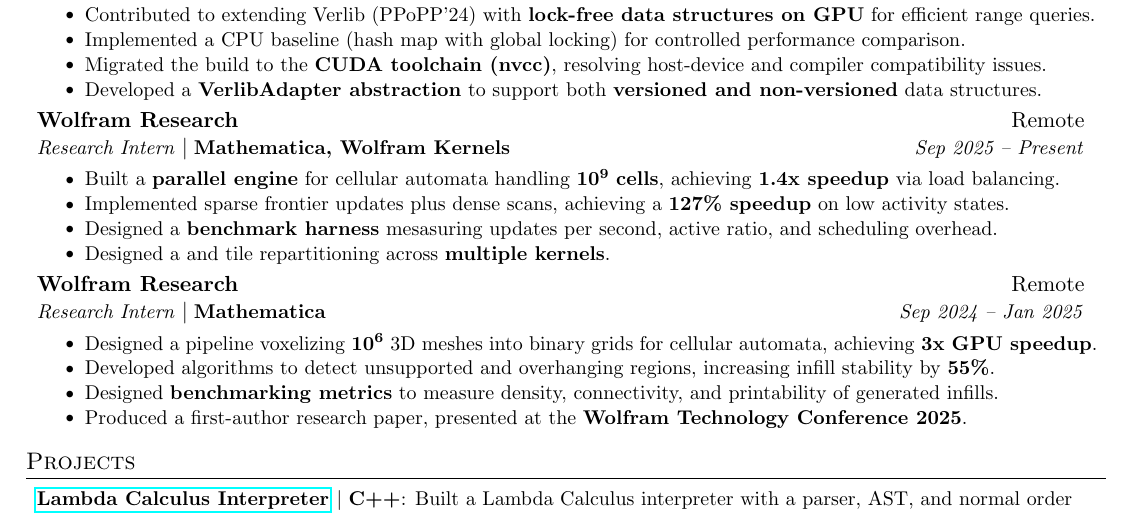
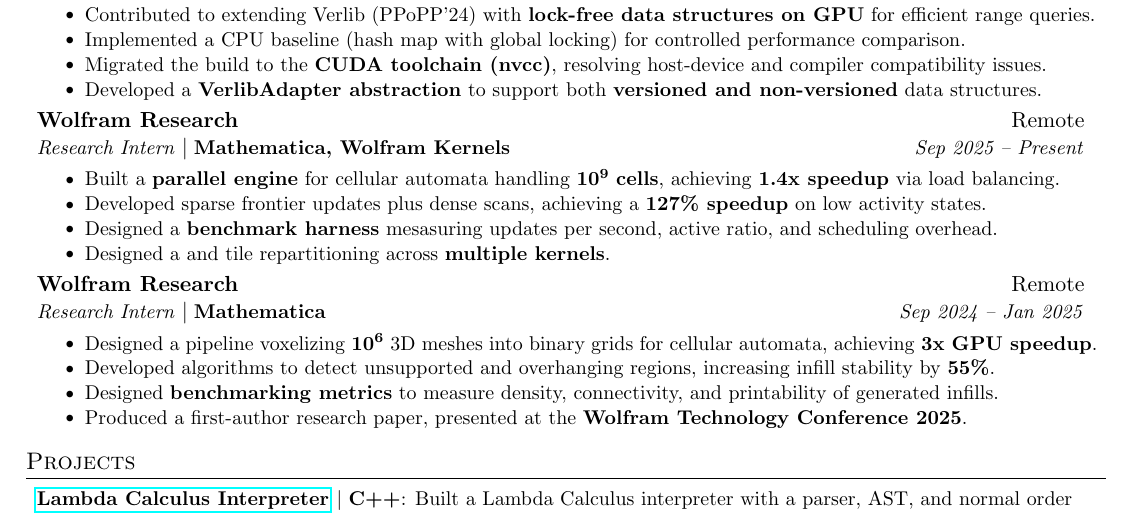
Before and after one commit to AustinBoyuJiang/Austin_Jiang_Resume, a LaTeX CV (Austin_Jiang_Resume.tex): part of the page, cut so that both start at the same text. Compiled offline with pdfLaTeX.

Commit message:
Jan 15, 2026, 6:59 PM

```diff
--- a/Austin_Jiang_Resume.tex
+++ b/Austin_Jiang_Resume.tex
@@ -135,7 +135,7 @@
     {Research Intern}{Mathematica, Wolfram Kernels}{Sep 2025 -- Present}
     \resumeItemListStart
     \resumeItem{}{Built a \textbf{parallel engine} for cellular automata handling $\mathbf{10^9}$ \textbf{cells}, achieving \textbf{1.4x speedup} via load balancing.}
-    \resumeItem{}{Implemented sparse frontier updates plus dense scans, achieving a \textbf{127\% speedup} on low activity states.}
+    \resumeItem{}{Developed sparse frontier updates plus dense scans, achieving a \textbf{127\% speedup} on low activity states.}
     \resumeItem{}{Designed a \textbf{benchmark harness} mesasuring updates per second, active ratio, and scheduling overhead.}
     \resumeItem{}{Designed a  and tile repartitioning across \textbf{multiple kernels}.}
     \resumeItemListEnd
```
Also changed, not shown: Austin_Jiang_Resume.pdf.
